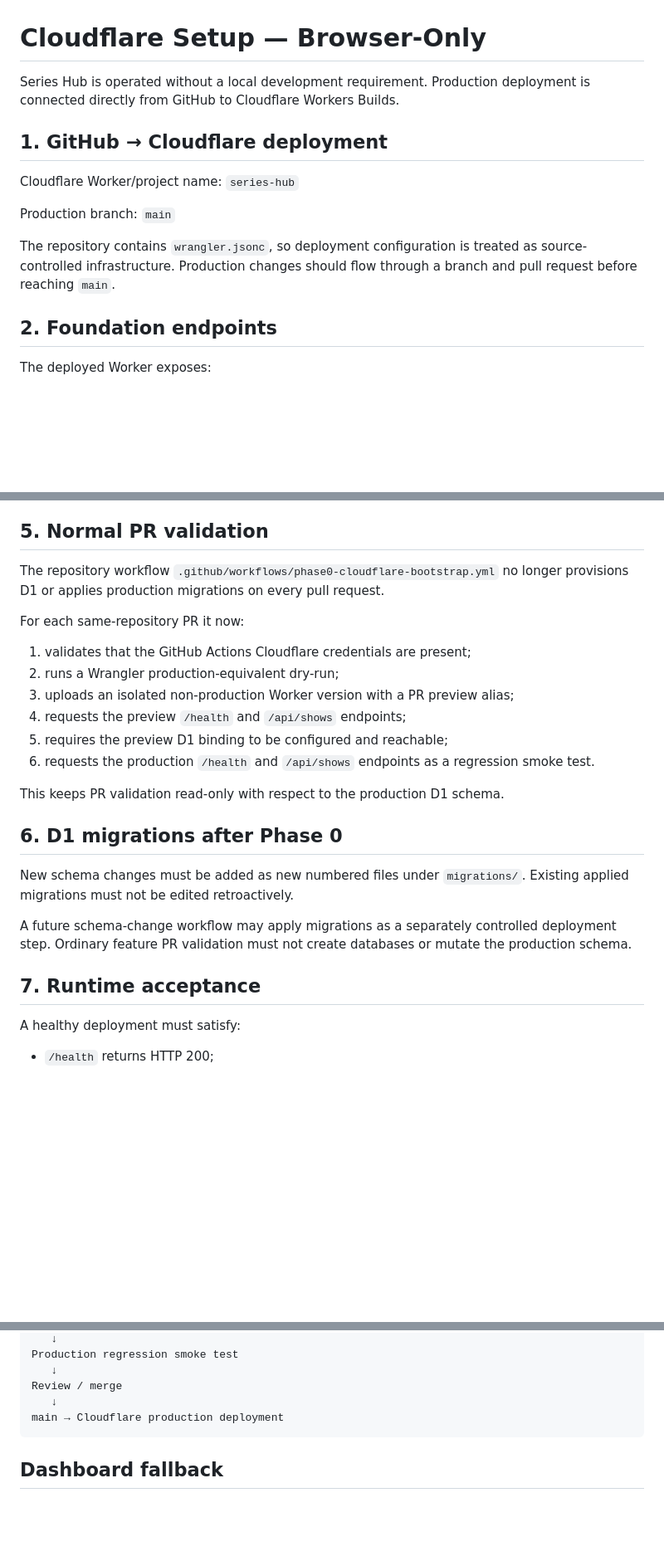
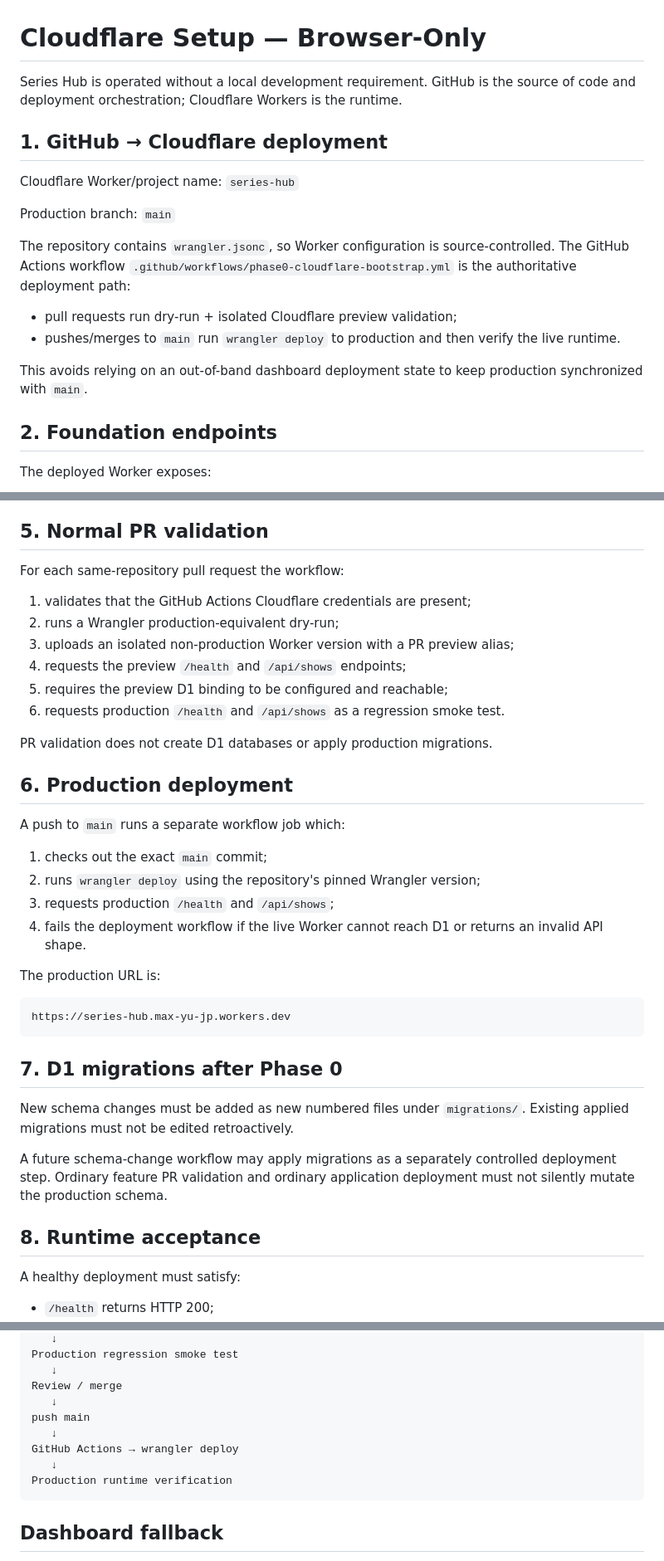
Before and after one commit to MaxYu725/Series-Hub, a Markdown page: docs/CLOUDFLARE_SETUP.md, 3 parts joined by grey strips. Shown at 83% size. Drawn GitHub-style; blank space fills up the shorter version.

Commit message:
docs: make GitHub Actions the authoritative Cloudflare deploy path

````diff
--- a/docs/CLOUDFLARE_SETUP.md
+++ b/docs/CLOUDFLARE_SETUP.md
@@ -1,6 +1,6 @@
 # Cloudflare Setup — Browser-Only
 
-Series Hub is operated without a local development requirement. Production deployment is connected directly from GitHub to Cloudflare Workers Builds.
+Series Hub is operated without a local development requirement. GitHub is the source of code and deployment orchestration; Cloudflare Workers is the runtime.
 
 ## 1. GitHub → Cloudflare deployment
 
@@ -8,7 +8,12 @@ Cloudflare Worker/project name: `series-hub`
 
 Production branch: `main`
 
-The repository contains `wrangler.jsonc`, so deployment configuration is treated as source-controlled infrastructure. Production changes should flow through a branch and pull request before reaching `main`.
+The repository contains `wrangler.jsonc`, so Worker configuration is source-controlled. The GitHub Actions workflow `.github/workflows/phase0-cloudflare-bootstrap.yml` is the authoritative deployment path:
+
+- pull requests run dry-run + isolated Cloudflare preview validation;
+- pushes/merges to `main` run `wrangler deploy` to production and then verify the live runtime.
+
+This avoids relying on an out-of-band dashboard deployment state to keep production synchronized with `main`.
 
 ## 2. Foundation endpoints
 
@@ -61,26 +66,39 @@ The real D1 UUID is stored in `wrangler.jsonc` as infrastructure configuration.
 
 ## 5. Normal PR validation
 
-The repository workflow `.github/workflows/phase0-cloudflare-bootstrap.yml` no longer provisions D1 or applies production migrations on every pull request.
-
-For each same-repository PR it now:
+For each same-repository pull request the workflow:
 
 1. validates that the GitHub Actions Cloudflare credentials are present;
 2. runs a Wrangler production-equivalent dry-run;
 3. uploads an isolated non-production Worker version with a PR preview alias;
 4. requests the preview `/health` and `/api/shows` endpoints;
 5. requires the preview D1 binding to be configured and reachable;
-6. requests the production `/health` and `/api/shows` endpoints as a regression smoke test.
+6. requests production `/health` and `/api/shows` as a regression smoke test.
 
-This keeps PR validation read-only with respect to the production D1 schema.
+PR validation does not create D1 databases or apply production migrations.
 
-## 6. D1 migrations after Phase 0
+## 6. Production deployment
+
+A push to `main` runs a separate workflow job which:
+
+1. checks out the exact `main` commit;
+2. runs `wrangler deploy` using the repository's pinned Wrangler version;
+3. requests production `/health` and `/api/shows`;
+4. fails the deployment workflow if the live Worker cannot reach D1 or returns an invalid API shape.
+
+The production URL is:
+
+```text
+https://series-hub.max-yu-jp.workers.dev
+```
+
+## 7. D1 migrations after Phase 0
 
 New schema changes must be added as new numbered files under `migrations/`. Existing applied migrations must not be edited retroactively.
 
-A future schema-change workflow may apply migrations as a separately controlled deployment step. Ordinary feature PR validation must not create databases or mutate the production schema.
+A future schema-change workflow may apply migrations as a separately controlled deployment step. Ordinary feature PR validation and ordinary application deployment must not silently mutate the production schema.
 
-## 7. Runtime acceptance
+## 8. Runtime acceptance
 
 A healthy deployment must satisfy:
 
@@ -107,7 +125,11 @@ Production regression smoke test
    ↓
 Review / merge
    ↓
-main → Cloudflare production deployment
+push main
+   ↓
+GitHub Actions → wrangler deploy
+   ↓
+Production runtime verification
 ```
 
 ## Dashboard fallback
````
